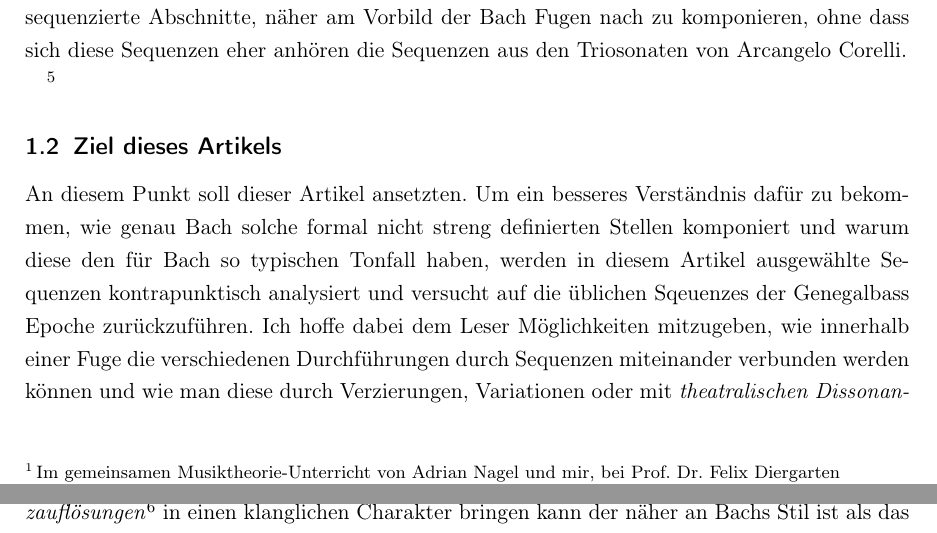
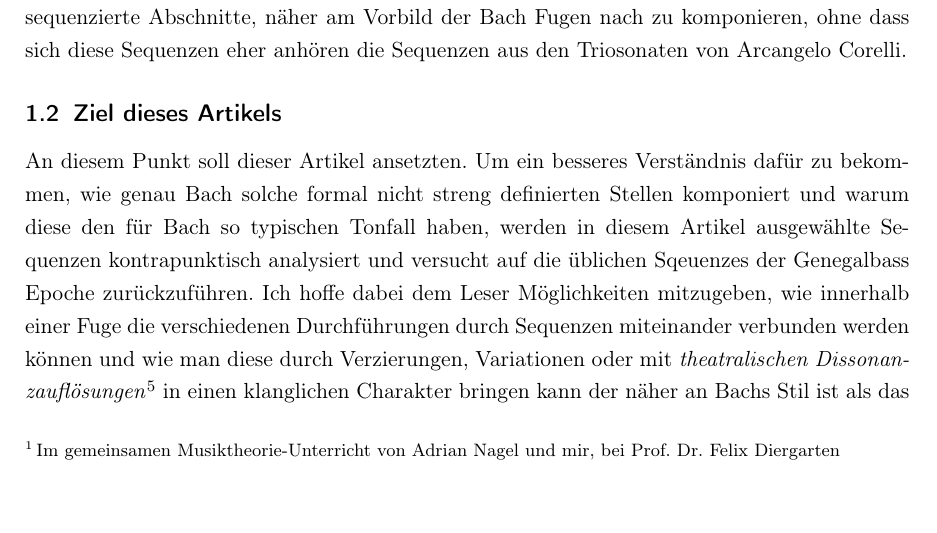
Before and after one commit to WolfgangDrescher/Bach-Sequenzen, a LaTeX document (index.tex, which reads sections/einleitung.tex): two parts of pages 2 and 3 of 8 before the commit and part of page 2 of 8 after it, the two joined at a grey line, cut so that both start at the same text, the shorter picture padded with empty space. Compiled offline with pdfLaTeX.

Commit message:
Removed additional footnote

```diff
--- a/sections/einleitung.tex
+++ b/sections/einleitung.tex
@@ -13,8 +13,6 @@ Er versucht zu zeigen, dass Beethoven nicht als Gegensatz zu Bach empfungen werd
 Während \emph{fester gefügten} Teile die z.B. dem Hauptsatz einer Sonate oder der Exposition einer Fuge relativ klar definierten Kompositionsprinzipien folgen, bleiben, nicht nur bei Ratz, die Teile dazwischen unscharf erklärt.
 Es ist deshalb besonders schwer, bei eigenen Stilkopien die Sequenzen zwischen den Durchführungen, seien diese nur harmonische Sequenzen\footnote{Damit meine ich Stellen, die nur harmonisch den Stationen einer Sequenz wie etwas einem Quintfall folgen, aber Rhythmisch nicht so aufgebaut sind, dass diese als regelmässige Sequenzierungen wahrgenommen werden, da keine Teile wörtlich auf einer anderen Stufe transponiert erklingen.}, oder tatsächlich wörtlich sequenzierte Abschnitte, näher am Vorbild der Bach Fugen nach zu komponieren, ohne dass sich diese Sequenzen eher anhören die Sequenzen aus den Triosonaten von Arcangelo Corelli.
 
-\autocite[90]{ratz:formenlehre}
-
 
 \subsection{Ziel dieses Artikels}
 
```
